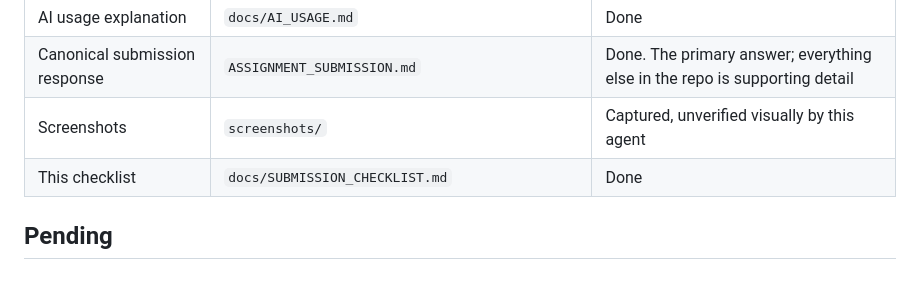
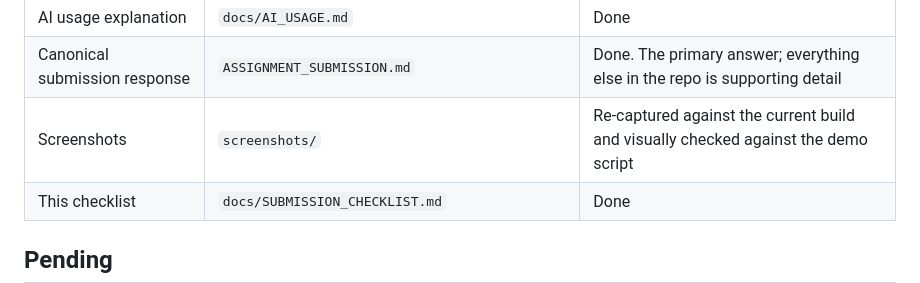
Before and after one commit to AnuvindAkral/date-crew-rejection-ledger, a Markdown page: docs/SUBMISSION_CHECKLIST.md, the part around the change. Drawn GitHub-style.

Commit message:
Record completed screenshot review

```diff
--- a/docs/SUBMISSION_CHECKLIST.md
+++ b/docs/SUBMISSION_CHECKLIST.md
@@ -26,7 +26,7 @@ What goes out, what is done, and what is still pending. Nothing is published unt
 | Extended curveball thinking | `docs/CURVEBALL_RESPONSE.md` | Done. Supporting detail; the concise curveball is in the submission |
 | AI usage explanation | `docs/AI_USAGE.md` | Done |
 | Canonical submission response | `ASSIGNMENT_SUBMISSION.md` | Done. The primary answer; everything else in the repo is supporting detail |
-| Screenshots | `screenshots/` | Captured, unverified visually by this agent |
+| Screenshots | `screenshots/` | Re-captured against the current build and visually checked against the demo script |
 | This checklist | `docs/SUBMISSION_CHECKLIST.md` | Done |
 
 ## Pending
```
Also changed, not shown: ASSIGNMENT_SUBMISSION.md (+1 -1 lines).
